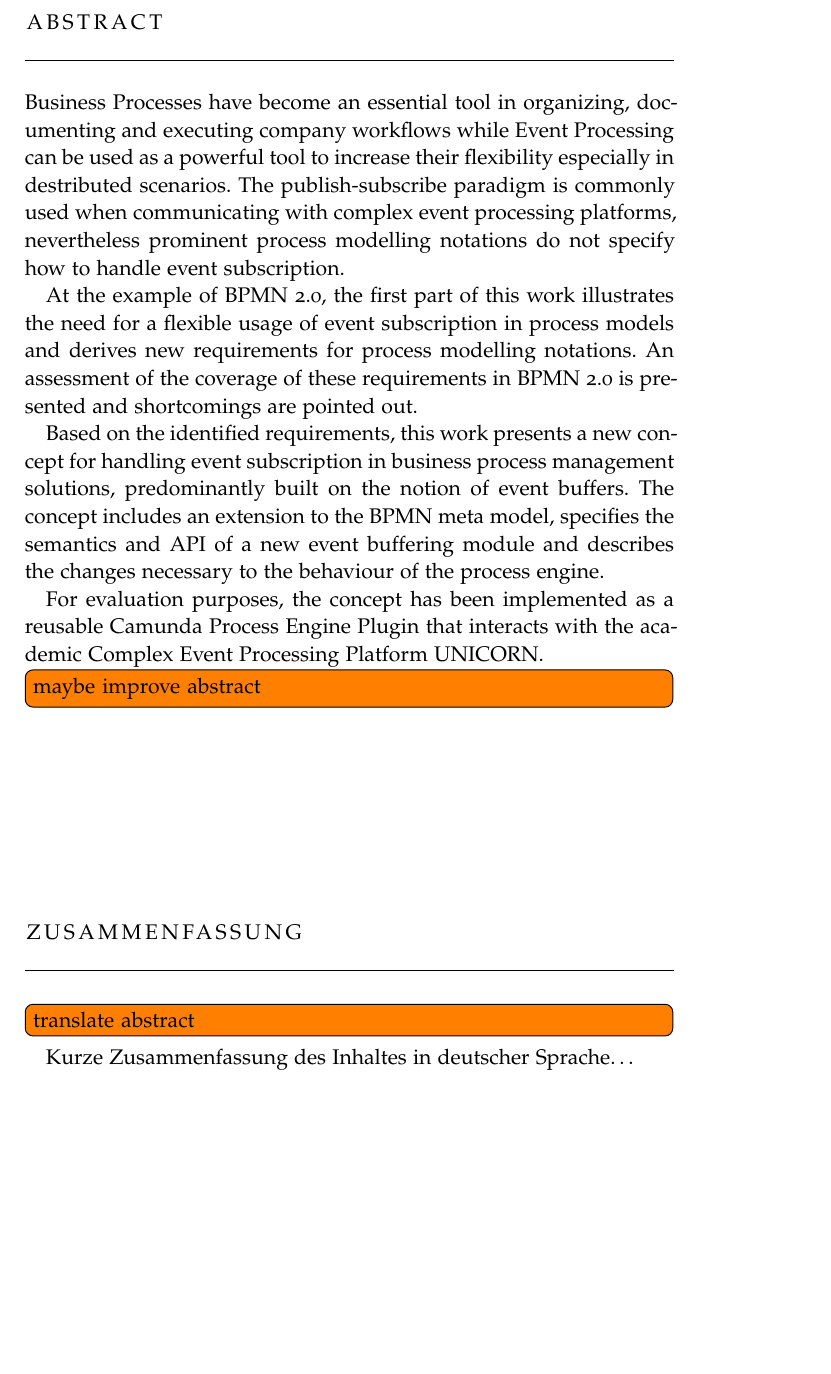
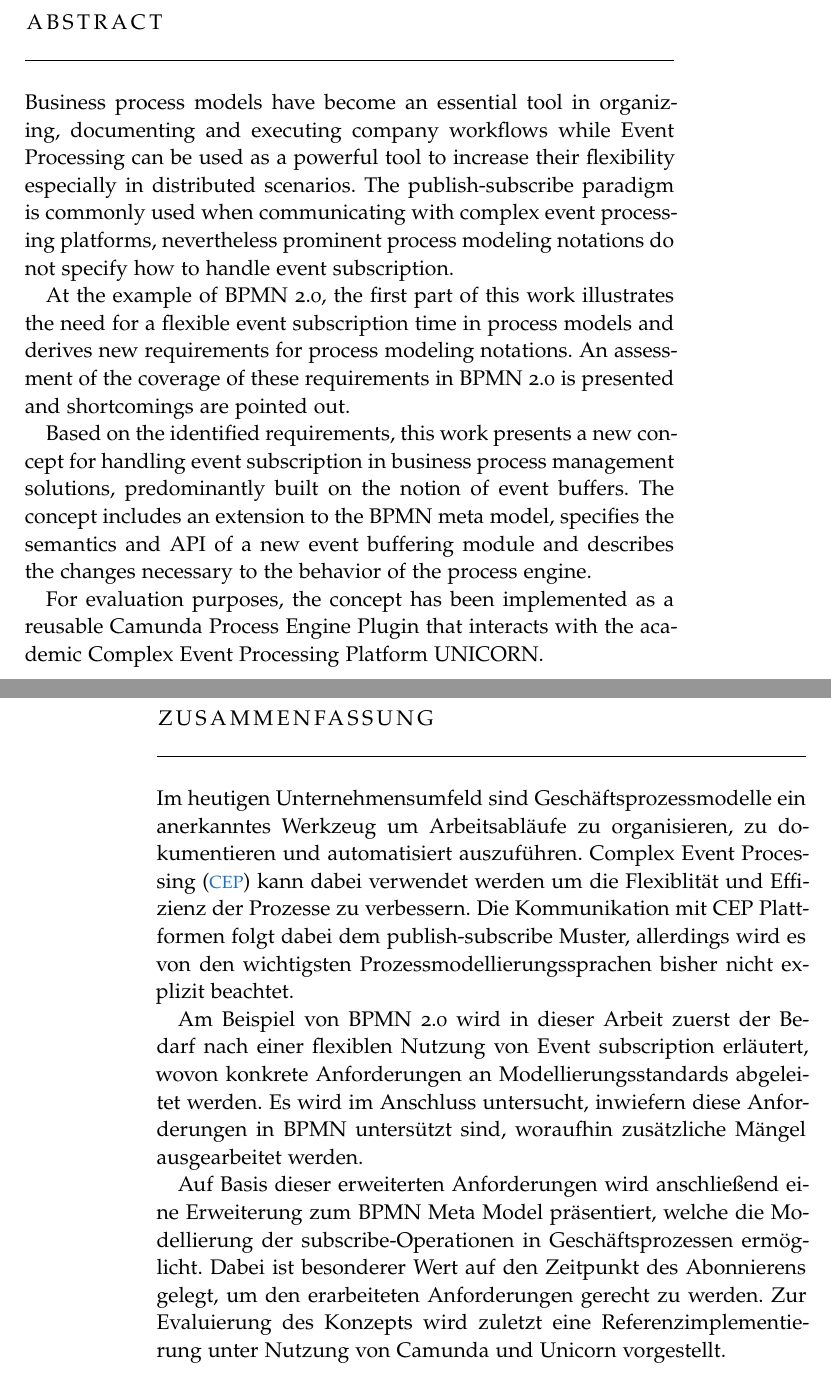
Before and after one commit to Omniabsent/thesis-early-event-subscription, a LaTeX thesis (thesis.tex, which reads frontbackmatter/Abstract.tex): part of page 7 of 93 before the commit and two parts of pages 7 and 8 of 93 after it, the two joined at a grey line, cut so that both start at the same text, the shorter picture padded with empty space. Compiled offline with pdfLaTeX; a missing font is replaced by an installed copy or a similar font.

Commit message:
abstract: added german translation

```diff
--- a/frontbackmatter/Abstract.tex
+++ b/frontbackmatter/Abstract.tex
@@ -9,25 +9,32 @@
 \let\cleardoublepage\relax
 
 \chapter*{Abstract}
-Business Processes have become an essential tool in organizing, documenting and executing company workflows while Event Processing can be used as a powerful tool to increase their flexibility especially in destributed scenarios.
-The publish-subscribe paradigm is commonly used when communicating with complex event processing platforms, nevertheless prominent process modelling notations do not specify how to handle event subscription.
+Business process models have become an essential tool in organizing, documenting and executing company workflows while Event Processing can be used as a powerful tool to increase their flexibility especially in distributed scenarios.
+The publish-subscribe paradigm is commonly used when communicating with complex event processing platforms, nevertheless prominent process modeling notations do not specify how to handle event subscription.
 
-At the example of BPMN 2.0, the first part of this work illustrates the need for a flexible usage of event subscription in process models and derives new requirements for process modelling notations. An assessment of the coverage of these requirements in BPMN 2.0 is presented and shortcomings are pointed out.
+At the example of BPMN 2.0, the first part of this work illustrates the need for a flexible event subscription time in process models and derives new requirements for process modeling notations. An assessment of the coverage of these requirements in BPMN 2.0 is presented and shortcomings are pointed out.
 
-Based on the identified requirements, this work presents a new concept for handling event subscription in business process management solutions, predominantly built on the notion of event buffers. The concept includes an extension to the BPMN meta model, specifies the semantics and API of a new event buffering module and describes the changes necessary to the behaviour of the process engine.
+Based on the identified requirements, this work presents a new concept for handling event subscription in business process management solutions, predominantly built on the notion of event buffers. The concept includes an extension to the BPMN meta model, specifies the semantics and API of a new event buffering module and describes the changes necessary to the behavior of the process engine.
 
 For evaluation purposes, the concept has been implemented as a reusable Camunda Process Engine Plugin that interacts with the academic Complex Event Processing Platform UNICORN.
 
-\todo[inline]{maybe improve abstract}
+\pagebreak
+\vfill
 
-
-\vfill
 
 \begin{otherlanguage}{ngerman}
 \pdfbookmark[1]{Zusammenfassung}{Zusammenfassung}
 \chapter*{Zusammenfassung}
-\todo[inline]{translate abstract}
-Kurze Zusammenfassung des Inhaltes in deutscher Sprache\dots
+
+Im heutigen Unternehmensumfeld sind Geschäftsprozessmodelle ein anerkanntes Werkzeug um Arbeitsabläufe zu organisieren, zu dokumentieren und automatisiert auszuführen. \acf{CEP} kann dabei verwendet werden um die Flexiblität und Effizienz der Prozesse zu verbessern.
+Die Kommunikation mit CEP Plattformen folgt dabei dem publish-subscribe Muster, allerdings wird es von den wichtigsten Prozessmodellierungssprachen bisher nicht explizit beachtet.
+
+Am Beispiel von BPMN 2.0 wird in dieser Arbeit zuerst der Bedarf nach einer flexiblen Nutzung von Event subscription erläutert, wovon konkrete Anforderungen an Modellierungsstandards abgeleitet werden. Es wird im Anschluss untersucht, inwiefern diese Anforderungen in BPMN untersützt sind, woraufhin zusätzliche Mängel ausgearbeitet werden.
+
+Auf Basis dieser erweiterten Anforderungen wird anschließend eine Erweiterung zum BPMN Meta Model präsentiert, welche die Modellierung der subscribe-Operationen in Geschäftsprozessen ermöglicht. Dabei ist besonderer Wert auf den Zeitpunkt des Abonnierens gelegt, um den erarbeiteten Anforderungen gerecht zu werden.
+Zur Evaluierung des Konzepts wird zuletzt eine Referenzimplementierung unter Nutzung von Camunda und Unicorn vorgestellt.
+
+
 \end{otherlanguage}
 
 \endgroup
```
